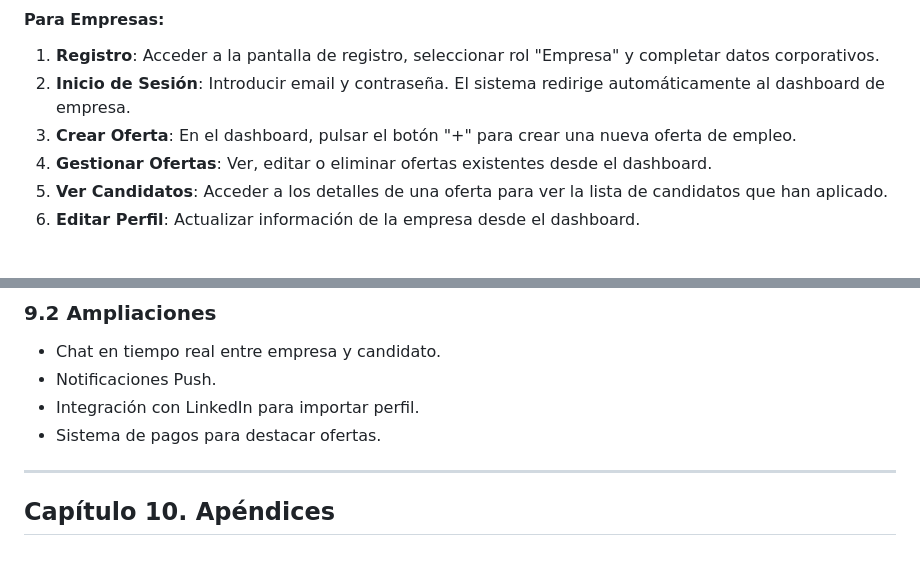
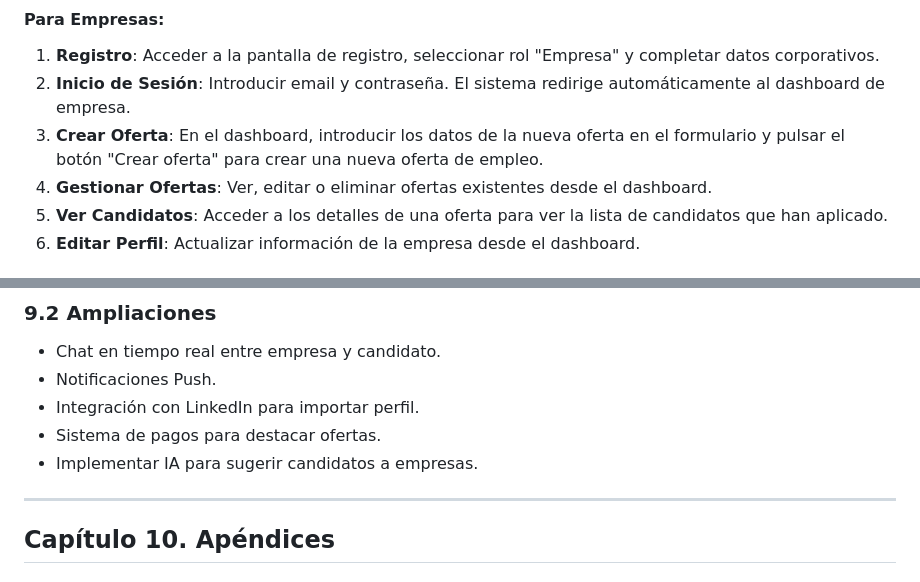
Before and after one commit to Drosc0/bolsaEmpleo_FE, a Markdown page: README.md, 2 parts joined by grey strips. Drawn GitHub-style.

Commit message:
mejorando readme

```diff
--- a/README.md
+++ b/README.md
@@ -239,7 +239,7 @@ Arquitectura de N-Capas.
 #### Para Empresas:
 1.  **Registro**: Acceder a la pantalla de registro, seleccionar rol "Empresa" y completar datos corporativos.
 2.  **Inicio de Sesión**: Introducir email y contraseña. El sistema redirige automáticamente al dashboard de empresa.
-3.  **Crear Oferta**: En el dashboard, pulsar el botón "+" para crear una nueva oferta de empleo.
+3.  **Crear Oferta**: En el dashboard, introducir los datos de la nueva oferta en el formulario y pulsar el botón "Crear oferta" para crear una nueva oferta de empleo.
 4.  **Gestionar Ofertas**: Ver, editar o eliminar ofertas existentes desde el dashboard.
 5.  **Ver Candidatos**: Acceder a los detalles de una oferta para ver la lista de candidatos que han aplicado.
 6.  **Editar Perfil**: Actualizar información de la empresa desde el dashboard.
@@ -260,6 +260,7 @@ Se ha logrado desarrollar un sistema funcional que cumple con los objetivos de c
 *   Notificaciones Push.
 *   Integración con LinkedIn para importar perfil.
 *   Sistema de pagos para destacar ofertas.
+*   Implementar IA para sugerir candidatos a empresas.
 
 ---
 
```
